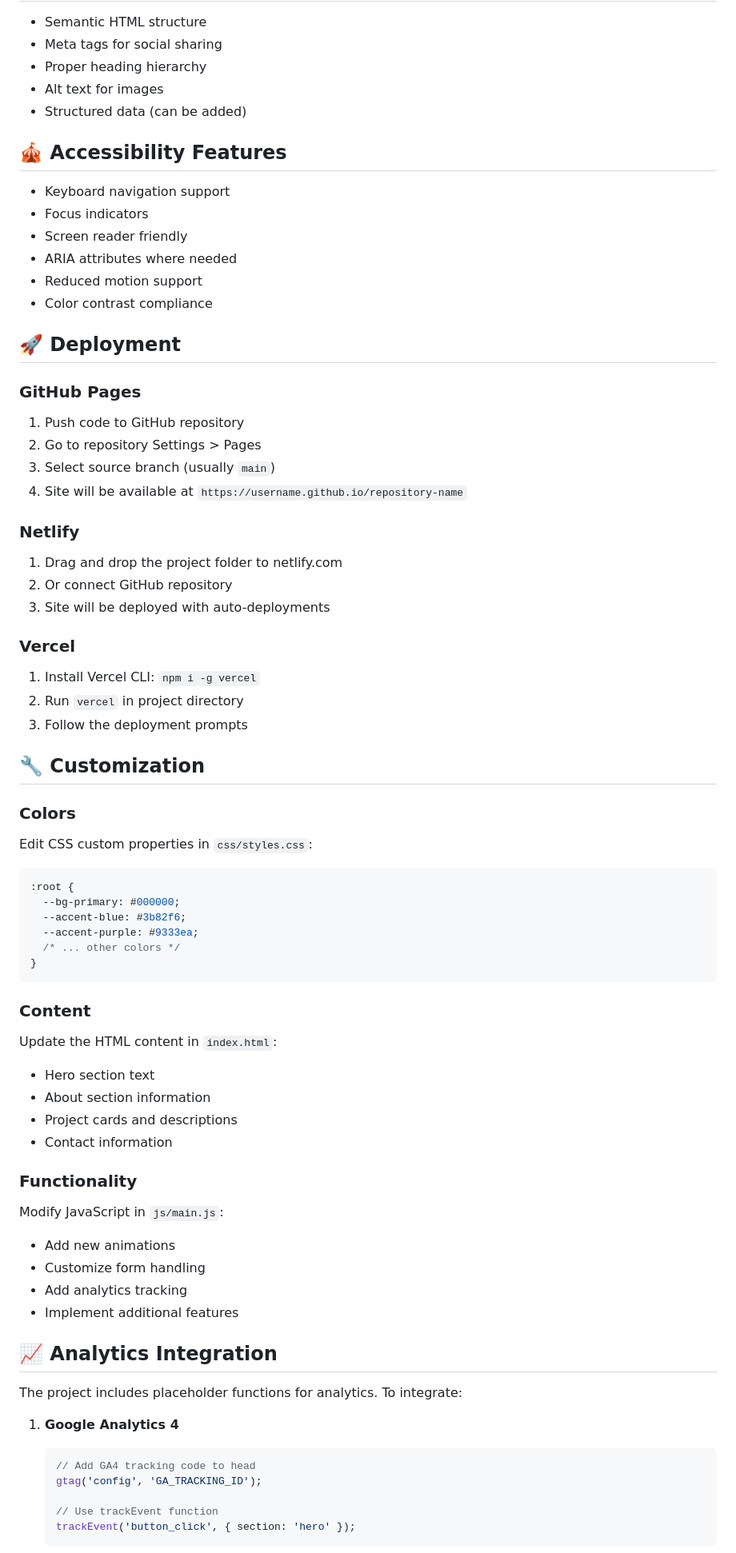
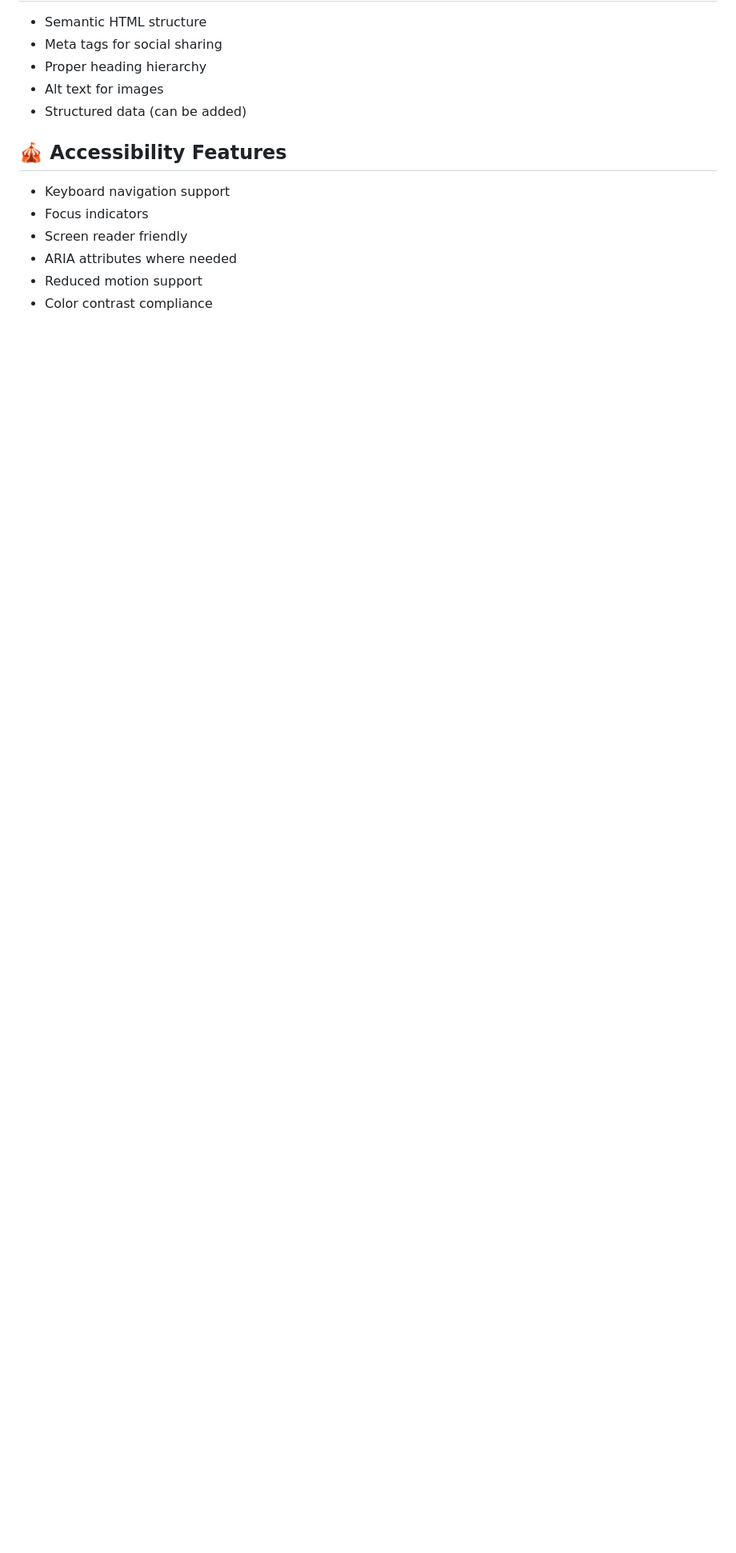
Before and after one commit to Finimus/finimus.github.io, a Markdown page: README.md, the part around one of its changes. Shown at 80% size. Drawn GitHub-style; blank space fills up the shorter version.

````diff
--- a/README.md
+++ b/README.md
@@ -147,61 +115,3 @@ website-clone-project/
 - Reduced motion support
 - Color contrast compliance
 
-## 🚀 Deployment
-
-### GitHub Pages
-1. Push code to GitHub repository
-2. Go to repository Settings > Pages
-3. Select source branch (usually `main`)
-4. Site will be available at `https://username.github.io/repository-name`
-
-### Netlify
-1. Drag and drop the project folder to netlify.com
-2. Or connect GitHub repository
-3. Site will be deployed with auto-deployments
-
-### Vercel
-1. Install Vercel CLI: `npm i -g vercel`
-2. Run `vercel` in project directory
-3. Follow the deployment prompts
-
-## 🔧 Customization
-
-### Colors
-Edit CSS custom properties in `css/styles.css`:
-```css
-:root {
-  --bg-primary: #000000;
-  --accent-blue: #3b82f6;
-  --accent-purple: #9333ea;
-  /* ... other colors */
-}
-```
-
-### Content
-Update the HTML content in `index.html`:
-- Hero section text
-- About section information
-- Project cards and descriptions
-- Contact information
-
-### Functionality
-Modify JavaScript in `js/main.js`:
-- Add new animations
-- Customize form handling
-- Add analytics tracking
-- Implement additional features
-
-## 📈 Analytics Integration
-
-The project includes placeholder functions for analytics. To integrate:
-
-1. **Google Analytics 4**
-   ```javascript
-   // Add GA4 tracking code to head
-   gtag('config', 'GA_TRACKING_ID');
-
-   // Use trackEvent function
-   trackEvent('button_click', { section: 'hero' });
-   ```
-
````
Also changed, not shown: other parts of README.md (+0 -57 lines).
